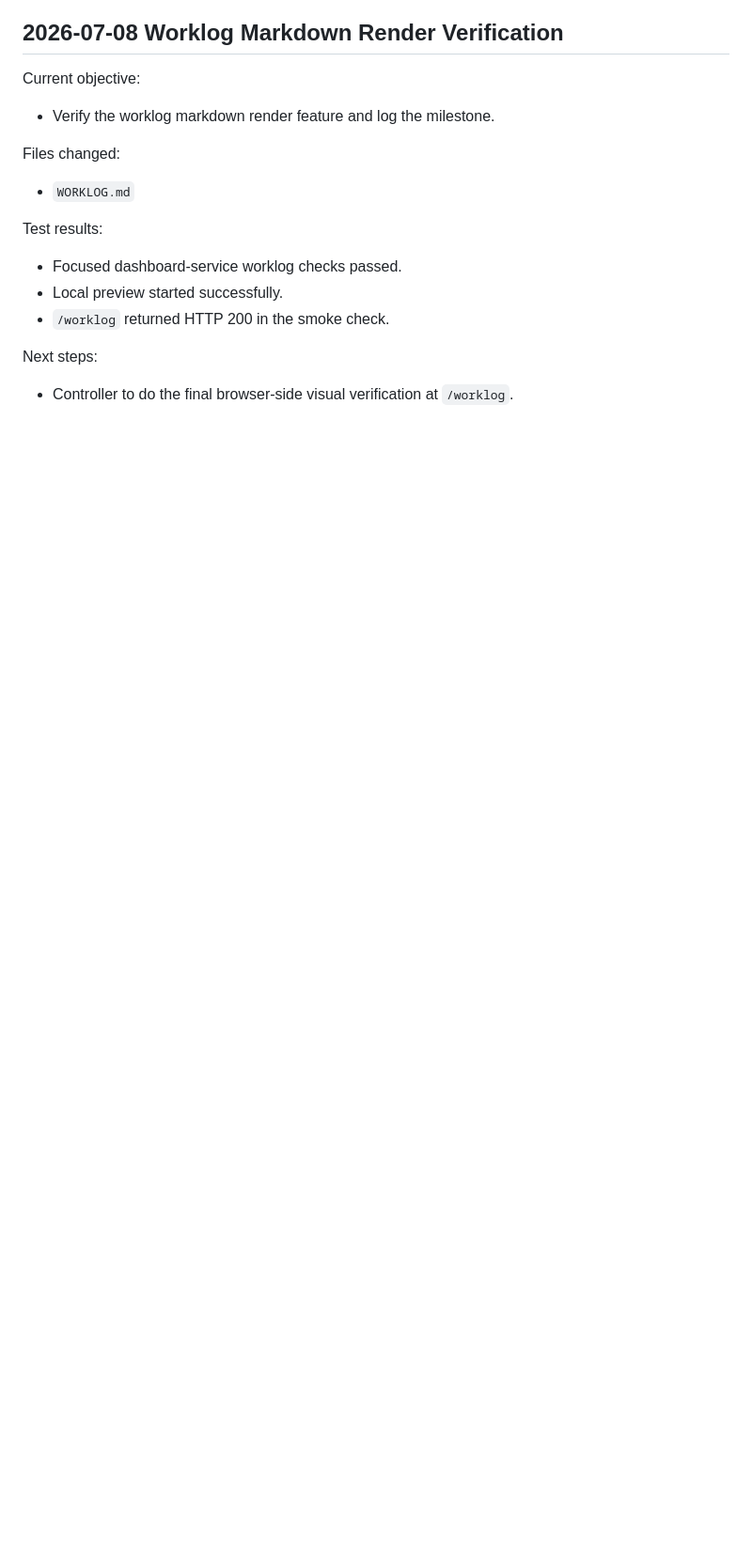
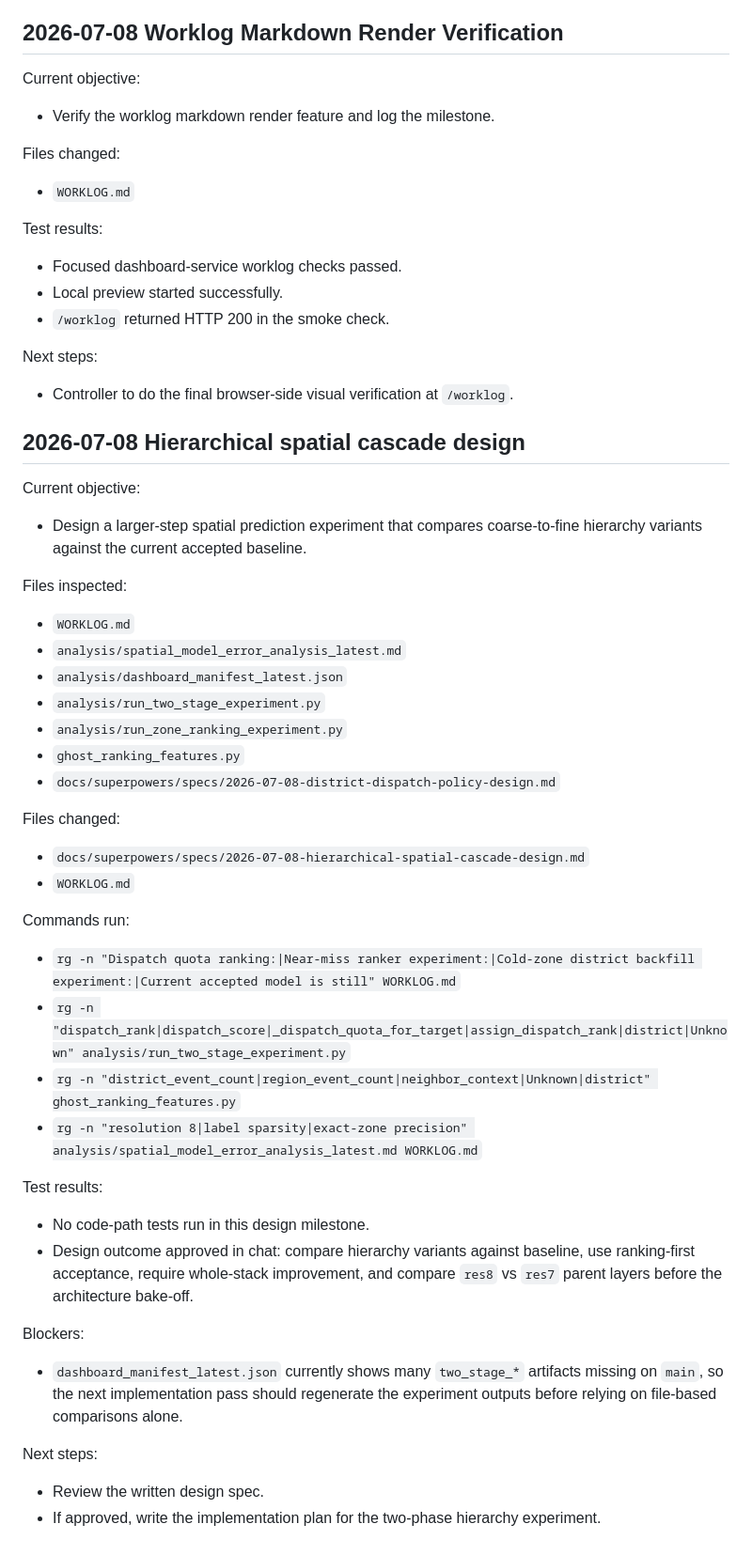
Before and after one commit to kevinlcy1997/ghost-sweep, a Markdown page: WORKLOG.md, the part around the change. Shown at 94% size. Drawn GitHub-style; blank space fills up the shorter version.

Commit message:
design: add hierarchical spatial cascade spec
Co-authored-by: Copilot <223556219+Copilot@users.noreply.github.com>

```diff
--- a/WORKLOG.md
+++ b/WORKLOG.md
@@ -382,3 +382,38 @@ Test results:
 
 Next steps:
 - Controller to do the final browser-side visual verification at `/worklog`.
+
+## 2026-07-08 Hierarchical spatial cascade design
+
+Current objective:
+- Design a larger-step spatial prediction experiment that compares coarse-to-fine hierarchy variants against the current accepted baseline.
+
+Files inspected:
+- `WORKLOG.md`
+- `analysis/spatial_model_error_analysis_latest.md`
+- `analysis/dashboard_manifest_latest.json`
+- `analysis/run_two_stage_experiment.py`
+- `analysis/run_zone_ranking_experiment.py`
+- `ghost_ranking_features.py`
+- `docs/superpowers/specs/2026-07-08-district-dispatch-policy-design.md`
+
+Files changed:
+- `docs/superpowers/specs/2026-07-08-hierarchical-spatial-cascade-design.md`
+- `WORKLOG.md`
+
+Commands run:
+- `rg -n "Dispatch quota ranking:|Near-miss ranker experiment:|Cold-zone district backfill experiment:|Current accepted model is still" WORKLOG.md`
+- `rg -n "dispatch_rank|dispatch_score|_dispatch_quota_for_target|assign_dispatch_rank|district|Unknown" analysis/run_two_stage_experiment.py`
+- `rg -n "district_event_count|region_event_count|neighbor_context|Unknown|district" ghost_ranking_features.py`
+- `rg -n "resolution 8|label sparsity|exact-zone precision" analysis/spatial_model_error_analysis_latest.md WORKLOG.md`
+
+Test results:
+- No code-path tests run in this design milestone.
+- Design outcome approved in chat: compare hierarchy variants against baseline, use ranking-first acceptance, require whole-stack improvement, and compare `res8` vs `res7` parent layers before the architecture bake-off.
+
+Blockers:
+- `dashboard_manifest_latest.json` currently shows many `two_stage_*` artifacts missing on `main`, so the next implementation pass should regenerate the experiment outputs before relying on file-based comparisons alone.
+
+Next steps:
+- Review the written design spec.
+- If approved, write the implementation plan for the two-phase hierarchy experiment.
```
Also changed, not shown: 1 other file.
